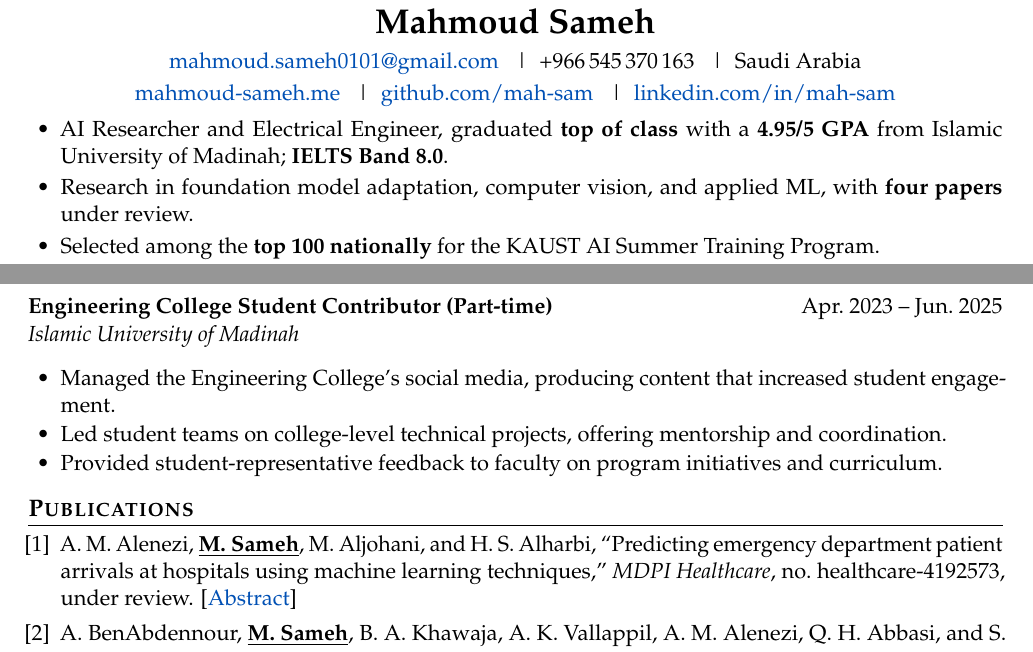
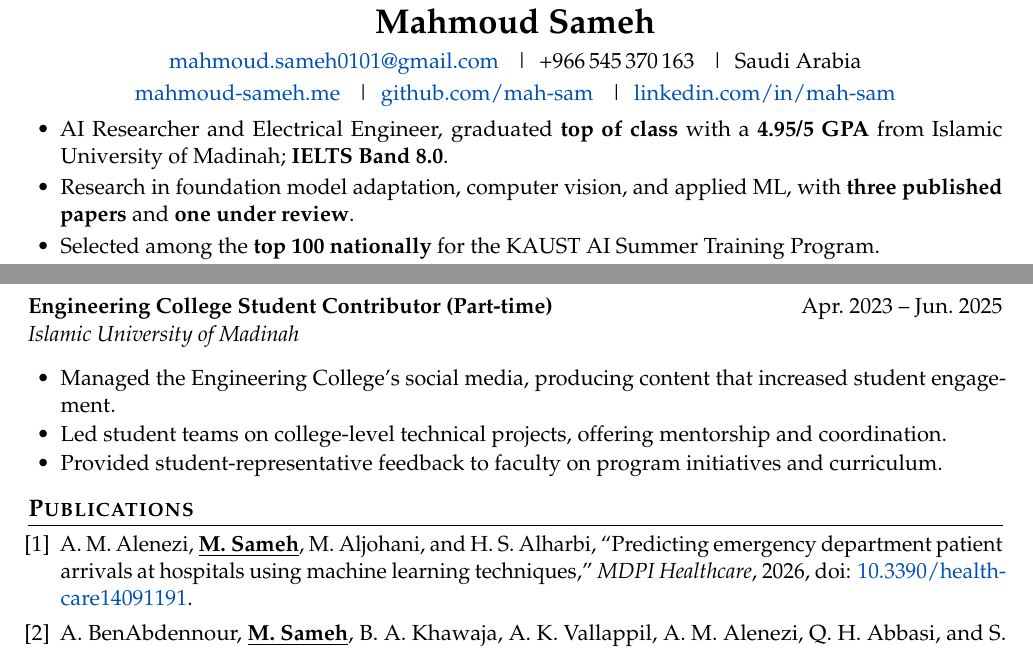
Before and after one commit to mah-sam/mah-sam.github.io, a LaTeX CV (CV/Mahmoud_Sameh_CV.tex): two parts of pages 1 and 2 of 3, joined at a grey line, cut so that both start at the same text. Compiled offline with pdfLaTeX.

Commit message:
update and reflect hospital paper published

```diff
--- a/CV/Mahmoud_Sameh_CV.tex
+++ b/CV/Mahmoud_Sameh_CV.tex
@@ -82,7 +82,7 @@
 \vspace{-4pt}
 \begin{itemize}[leftmargin=1.5em, itemsep=2pt, parsep=0pt, topsep=2pt]
     \item AI Researcher and Electrical Engineer, graduated \textbf{top of class} with a \textbf{4.95/5 GPA} from Islamic University of Madinah; \textbf{IELTS Band~8.0}.
-    \item Research in foundation model adaptation, computer vision, and applied ML, with \textbf{four papers} under review.
+    \item Research in foundation model adaptation, computer vision, and applied ML, with \textbf{three published papers} and \textbf{one under review}.
     \item Selected among the \textbf{top~100 nationally} for the KAUST AI Summer Training Program.
     \item Co-winner of \textbf{SDAIA's Enjaz Hackathon} (150K~SAR prize).
     \item Awarded \textbf{2nd Best Graduation Project} in AI university-wide.
@@ -160,7 +160,7 @@
 
 \begin{enumerate}[leftmargin=1.5em, itemsep=4pt, parsep=0pt, topsep=2pt, label={[\arabic*]}]
 
-    \item A.\ M.\ Alenezi, \underline{\textbf{M.\ Sameh}}, M.\ Aljohani, and H.\ S.\ Alharbi, ``Predicting emergency department patient arrivals at hospitals using machine learning techniques,'' \textit{MDPI Healthcare}, no.\ healthcare-4192573, under review. [\href{https://docs.google.com/document/d/1YJsUc_-qI6TCAGRgsFoFuo2_IBrlQCAmLLoJtAbtgSA/edit?usp=sharing}{Abstract}]
+    \item A.\ M.\ Alenezi, \underline{\textbf{M.\ Sameh}}, M.\ Aljohani, and H.\ S.\ Alharbi, ``Predicting emergency department patient arrivals at hospitals using machine learning techniques,'' \textit{MDPI Healthcare}, 2026, doi: \href{https://doi.org/10.3390/healthcare14091191}{10.3390/healthcare14091191}.
 
     \item A.\ BenAbdennour, \underline{\textbf{M.\ Sameh}}, B.\ A.\ Khawaja, A.\ K.\ Vallappil, A.\ M.\ Alenezi, Q.\ H.\ Abbasi, and S.\ Qazi, ``Real-time human fall detection from video using YOLOv11 with pose estimation: A paradigm shift towards efficient transformer-based architectures,'' \textit{IEEE Access}, 2026, doi: \href{https://doi.org/10.1109/ACCESS.2026.3674843}{10.1109/ACCESS.2026.3674843}.
 
```
Also changed, not shown: src/content/publications/ed-patient-arrivals.md (+3 -1 lines), CV/Mahmoud_Sameh_CV.pdf, 2 other files.
